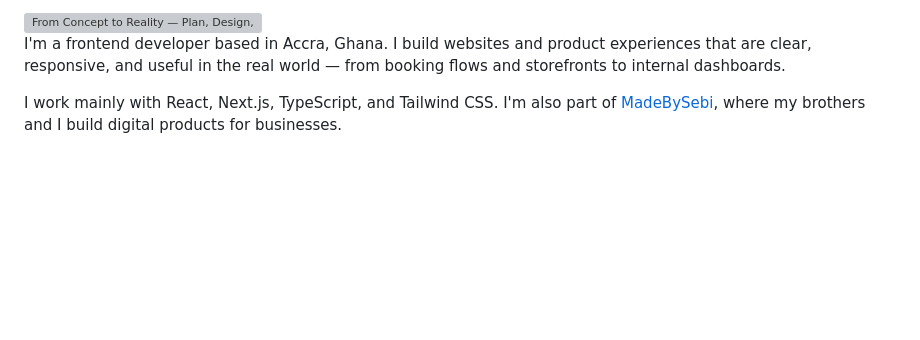
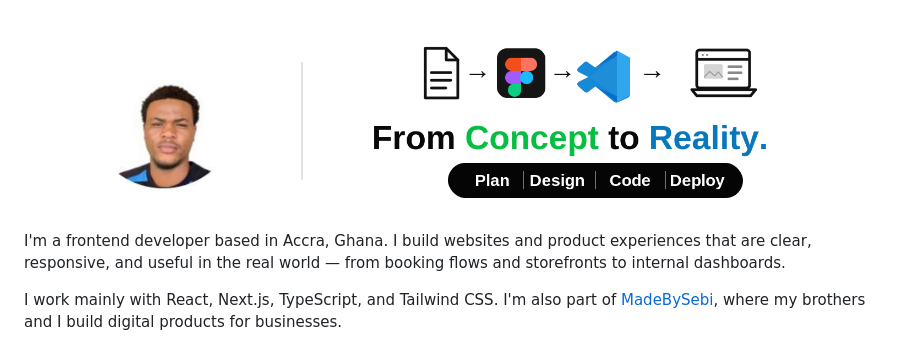
Before and after one commit to numoenochtetteh/numoenochtetteh, a Markdown page: README.md, the part around the change. Drawn GitHub-style; pictures changed too: assets/banner-portrait.png (added); blank space fills up the shorter version; grey boxes are pictures that could not be loaded.

Commit message:
Use supplied portrait banner on GitHub profile

```diff
--- a/README.md
+++ b/README.md
@@ -1,4 +1,4 @@
-<img src="./assets/banner.svg" alt="From Concept to Reality — Plan, Design, Code, Deploy" width="100%">
+<img src="./assets/banner-portrait.png" alt="Enoch Numo Tetteh portrait with From Concept to Reality — Plan, Design, Code, Deploy" width="100%">
 
 I'm a frontend developer based in Accra, Ghana. I build websites and product experiences that are clear, responsive, and useful in the real world — from booking flows and storefronts to internal dashboards.
 
```
